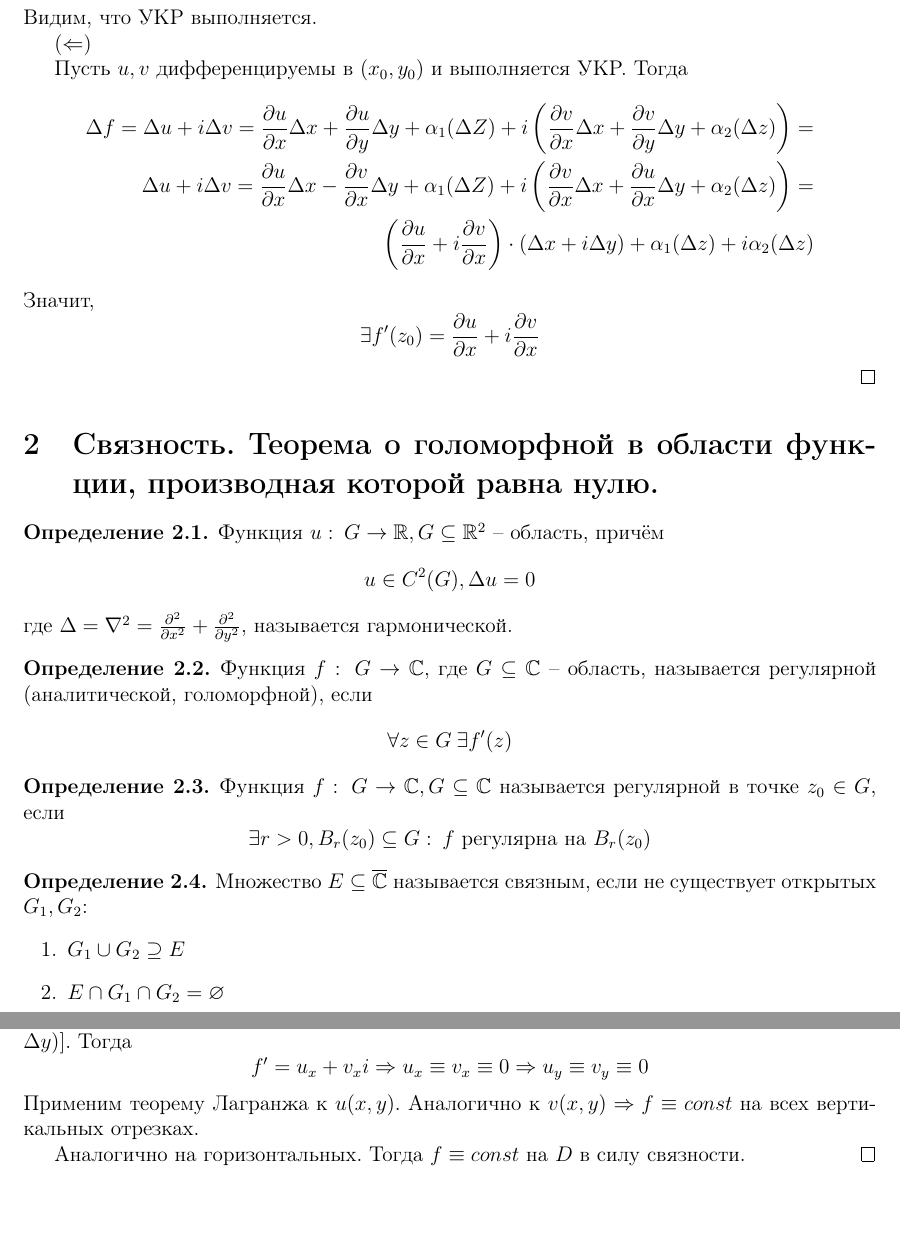
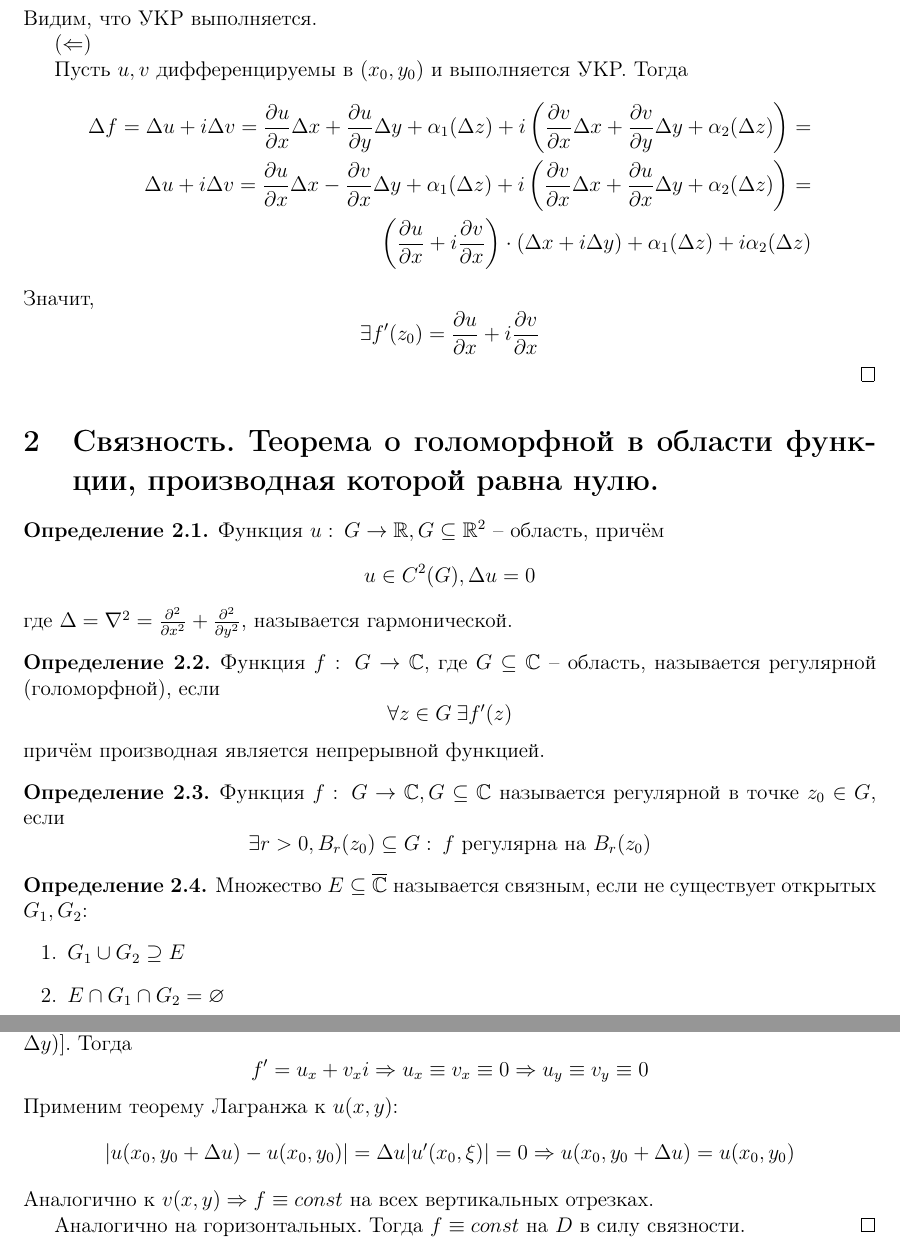
Before and after one commit to dainbow/TFKP, a LaTeX document (main.tex): two parts of pages 4 and 5 of 36, joined at a grey line, cut so that both start at the same text. Compiled offline with pdfLaTeX.

Commit message:
Typos and improvements

```diff
--- a/main.tex
+++ b/main.tex
@@ -155,8 +155,8 @@
 
 	Пусть $u,\, v$ дифференцируемы в $(x_0,\, y_0)$ и выполняется УКР. Тогда
 	\begin{align*}
-		\Delta f = \Delta u + i\Delta v = \frac{\partial u}{\partial x}\Delta x + \frac{\partial u}{\partial y}\Delta y + \alpha_1(\Delta Z) + i\left(\frac{\partial v}{\partial x}\Delta x + \frac{\partial v}{\partial y}\Delta y + \alpha_2(\Delta z)\right) = \\
-		\Delta u + i\Delta v = \frac{\partial u}{\partial x}\Delta x - \frac{\partial v}{\partial x}\Delta y + \alpha_1(\Delta Z) + i\left(\frac{\partial v}{\partial x}\Delta x + \frac{\partial u}{\partial x}\Delta y + \alpha_2(\Delta z)\right) =            \\
+		\Delta f = \Delta u + i\Delta v = \frac{\partial u}{\partial x}\Delta x + \frac{\partial u}{\partial y}\Delta y + \alpha_1(\Delta z) + i\left(\frac{\partial v}{\partial x}\Delta x + \frac{\partial v}{\partial y}\Delta y + \alpha_2(\Delta z)\right) = \\
+		\Delta u + i\Delta v = \frac{\partial u}{\partial x}\Delta x - \frac{\partial v}{\partial x}\Delta y + \alpha_1(\Delta z) + i\left(\frac{\partial v}{\partial x}\Delta x + \frac{\partial u}{\partial x}\Delta y + \alpha_2(\Delta z)\right) =            \\
 		\left(\frac{\partial u}{\partial x} + i\frac{\partial v}{\partial x}\right)\cdot(\Delta x + i\Delta y) + \alpha_1(\Delta z) + i\alpha_2(\Delta z)
 	\end{align*}
 	Значит,
@@ -175,10 +175,11 @@
 \end{definition}
 
 \begin{definition}
-	Функция $f :\: G \to \mathbb{C}$, где $G \subseteq \mathbb{C}$ -- область, называется регулярной (аналитической, голоморфной), если
+	Функция $f :\: G \to \mathbb{C}$, где $G \subseteq \mathbb{C}$ -- область, называется регулярной (голоморфной), если
 	\[
 		\forall z \in G \: \exists f'(z)
 	\]
+	причём производная является непрерывной функцией.
 \end{definition}
 
 \begin{definition}
@@ -218,7 +219,11 @@
 	\[
 		f' = u_x + v_xi \Rightarrow u_x \equiv v_x \equiv 0 \Rightarrow u_y \equiv v_y \equiv 0
 	\]
-	Применим теорему Лагранжа к $u(x,\,y)$. Аналогично к $v(x,\,y) \Rightarrow f \equiv const$ на всех вертикальных отрезках.
+	Применим теорему Лагранжа к $u(x,\,y)$:
+	\[
+		\vert u(x_0,\, y_0 + \Delta u) - u(x_0,\, y_0)\vert = \Delta u\vert u'(x_0,\, \xi)\vert = 0 \Rightarrow u(x_0,\, y_0 + \Delta u) = u(x_0,\, y_0)
+	\]
+	Аналогично к $v(x,\,y) \Rightarrow f \equiv const$ на всех вертикальных отрезках.
 
 	Аналогично на горизонтальных. Тогда $f \equiv const$ на $D$ в силу связности.
 \end{proof}
```
Also changed, not shown: main.pdf, main.tex (12 more changed lines).
